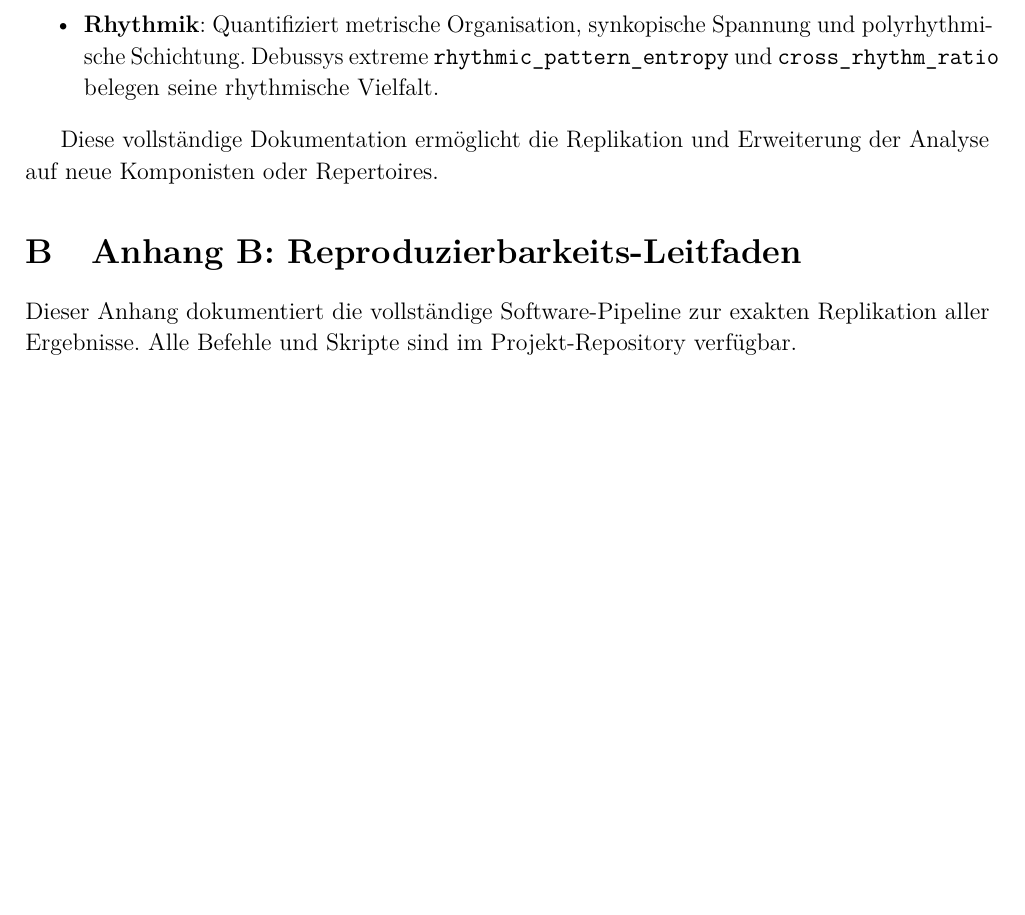
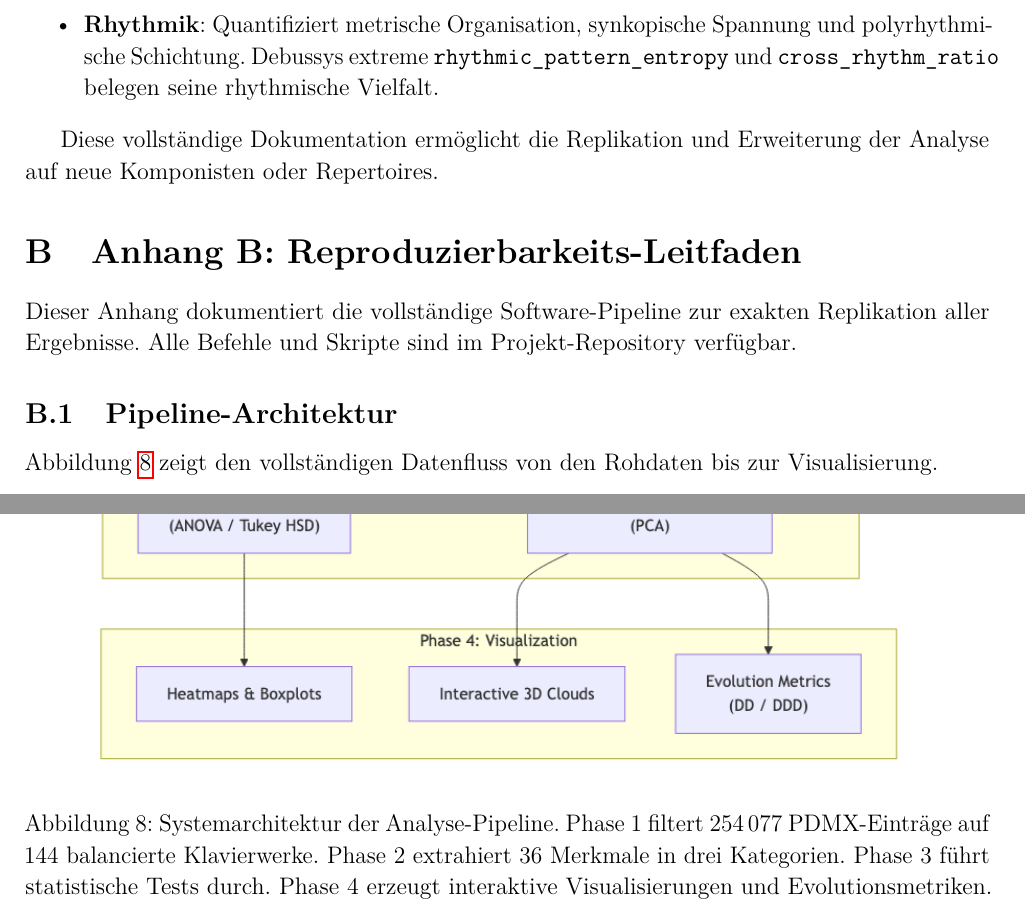
Before and after one commit to victor-gurbani/JuFo2026, a LaTeX document (JuFoArbeit_RegionalRunde_v2.tex): part of page 24 of 31 before the commit and two parts of pages 24 and 25 of 33 after it, the two joined at a grey line, cut so that both start at the same text, the shorter picture padded with empty space. Compiled offline with pdfLaTeX.

Commit message:
Better chart, easier to understand paper

```diff
--- a/JuFoArbeit_RegionalRunde_v2.tex
+++ b/JuFoArbeit_RegionalRunde_v2.tex
@@ -614,6 +614,16 @@ Diese vollständige Dokumentation ermöglicht die Replikation und Erweiterung de
 
 Dieser Anhang dokumentiert die vollständige Software-Pipeline zur exakten Replikation aller Ergebnisse. Alle Befehle und Skripte sind im Projekt-Repository verfügbar.
 
+\subsection{Pipeline-Architektur}
+
+Abbildung~\ref{fig:pipeline} zeigt den vollständigen Datenfluss von den Rohdaten bis zur Visualisierung.
+
+\begin{figure}[H]
+    \centering
+    \includegraphics[width=0.85\textwidth]{figures/pipeline_architecture.png}
+    \caption{Systemarchitektur der Analyse-Pipeline. Phase~1 filtert 254\,077 PDMX-Einträge auf 144 balancierte Klavierwerke. Phase~2 extrahiert 36 Merkmale in drei Kategorien. Phase~3 führt statistische Tests durch. Phase~4 erzeugt interaktive Visualisierungen und Evolutionsmetriken.}\label{fig:pipeline}
+\end{figure}
+
 \subsection{Systemvoraussetzungen und Ressourcenbedarf}
 
 \begin{itemize}
```
Also changed, not shown: figures/pipeline_architecture.png (added), JuFoArbeit_RegionalRunde_v2.tex (2 more changed lines).
